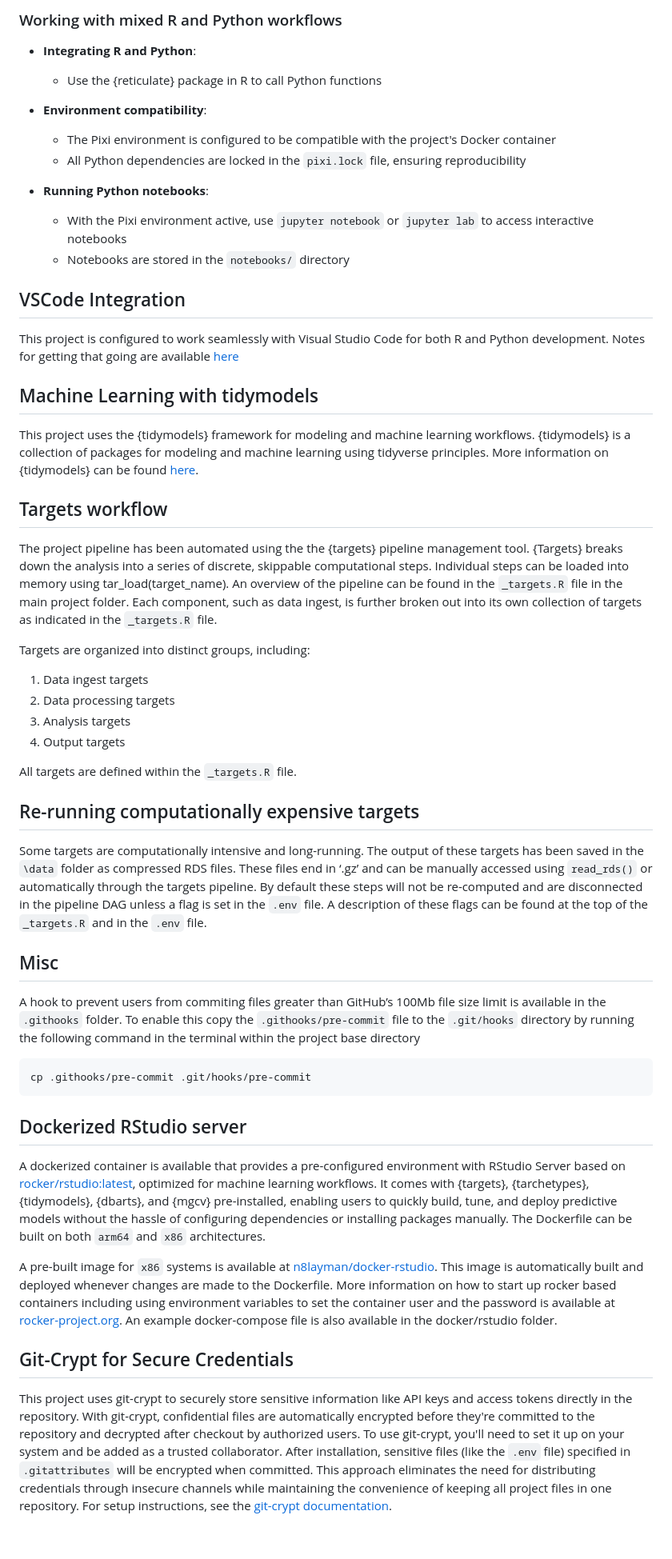
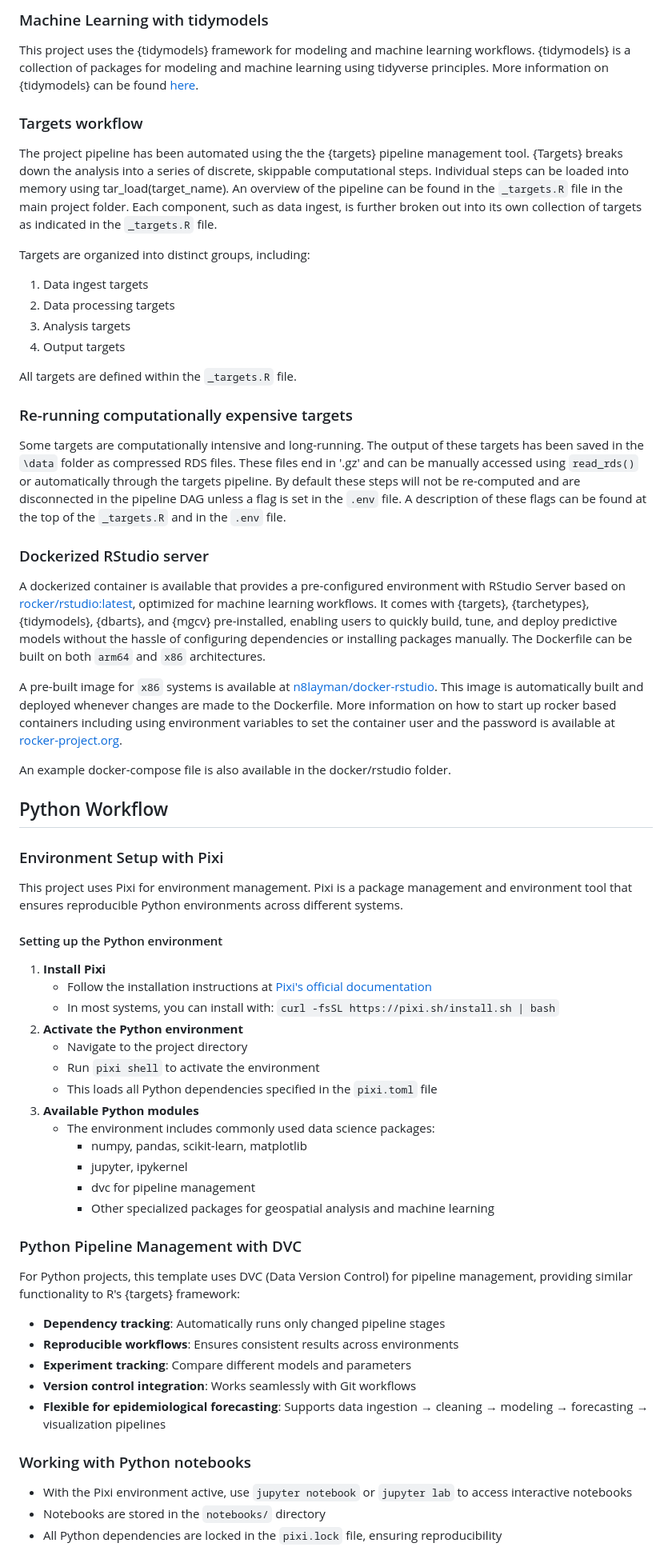
Before and after one commit to n8layman/project-template, a Markdown page: README.md, the part around one of its changes. Shown at 80% size. Drawn GitHub-style; blank space fills up the shorter version.

````diff
--- a/README.md
+++ b/README.md
@@ -112,28 +115,7 @@ This project also sets the stage for Python-based workflows that use Pixi for en
-### Working with mixed R and Python workflows
-
-- **Integrating R and Python**:
-
-  - Use the {reticulate} package in R to call Python functions
-
-- **Environment compatibility**:
-
-  - The Pixi environment is configured to be compatible with the project's Docker container
-  - All Python dependencies are locked in the `pixi.lock` file, ensuring reproducibility
-
-- **Running Python notebooks**:
-  - With the Pixi environment active, use `jupyter notebook` or `jupyter lab` to access interactive notebooks
-  - Notebooks are stored in the `notebooks/` directory
-
-## VSCode Integration
-
-This project is configured to work seamlessly with Visual Studio Code for both R and Python development. Notes for getting that going are available [here](resources/notes/vscode_setup.md)
-
-## Machine Learning with tidymodels
-
+### Machine Learning with tidymodels
 This project uses the {tidymodels} framework for modeling and machine learning workflows. {tidymodels} is a collection of packages for modeling and machine learning using tidyverse principles. More information on {tidymodels} can be found [here](https://rviews.rstudio.com/2019/06/19/a-gentle-intro-to-tidymodels/).
 
-## Targets workflow
-
+### Targets workflow
 The project pipeline has been automated using the the {targets} pipeline
 management tool. {Targets} breaks down the analysis into a series of
 discrete, skippable computational steps. Individual steps can be loaded
@@ -143,7 +125,6 @@ component, such as data ingest, is further broken out into its own
 collection of targets as indicated in the `_targets.R` file.
 
 Targets are organized into distinct groups, including:
-
 1.  Data ingest targets
 2.  Data processing targets
 3.  Analysis targets
@@ -151,31 +132,17 @@ Targets are organized into distinct groups, including:
 
 All targets are defined within the `_targets.R` file.
 
-## Re-running computationally expensive targets
-
+### Re-running computationally expensive targets
 Some targets are computationally intensive and long-running. The output
 of these targets has been saved in the `\data` folder as compressed RDS
-files. These files end in ‘.gz’ and can be manually accessed using
+files. These files end in '.gz' and can be manually accessed using
 `read_rds()` or automatically through the targets pipeline. By default
 these steps will not be re-computed and are disconnected in the pipeline
 DAG unless a flag is set in the `.env` file. A description of these
 flags can be found at the top of the `_targets.R` and in the `.env`
 file.
 
-## Misc
-
-A hook to prevent users from commiting files greater than GitHub’s 100Mb
-file size limit is available in the `.githooks` folder. To enable this
-copy the `.githooks/pre-commit` file to the `.git/hooks` directory by
-running the following command in the terminal within the project base
-directory
-
-```
-cp .githooks/pre-commit .git/hooks/pre-commit
-```
-
-## Dockerized RStudio server
-
+### Dockerized RStudio server
 A dockerized container is available that provides a pre-configured
 environment with RStudio Server based on
 [rocker/rstudio:latest](https://rocker-project.org/images/versioned/rstudio.html),
@@ -193,9 +160,41 @@ to the Dockerfile. More information on how to start up rocker based
 containers including using environment variables to set the container
 user and the password is available at
 [rocker-project.org](https://rocker-project.org/images/versioned/rstudio.html).
+
 An example docker-compose file is also available in the
 docker/rstudio folder.
 
-## Git-Crypt for Secure Credentials
+## Python Workflow
 
-This project uses git-crypt to securely store sensitive information like API keys and access tokens directly in the repository. With git-crypt, confidential files are automatically encrypted before they're committed to the repository and decrypted after checkout by authorized users. To use git-crypt, you'll need to set it up on your system and be added as a trusted collaborator. After installation, sensitive files (like the `.env` file) specified in `.gitattributes` will be encrypted when committed. This approach eliminates the need for distributing credentials through insecure channels while maintaining the convenience of keeping all project files in one repository. For setup instructions, see the [git-crypt documentation](https://github.com/AGWA/git-crypt).
+### Environment Setup with Pixi
+This project uses Pixi for environment management. Pixi is a package management and environment tool that ensures reproducible Python environments across different systems.
+
+#### Setting up the Python environment
+1. **Install Pixi**
+   - Follow the installation instructions at [Pixi's official documentation](https://pixi.sh/latest/)
+   - In most systems, you can install with: `curl -fsSL https://pixi.sh/install.sh | bash`
+2. **Activate the Python environment**
+   - Navigate to the project directory
+   - Run `pixi shell` to activate the environment
+   - This loads all Python dependencies specified in the `pixi.toml` file
+3. **Available Python modules**
+   - The environment includes commonly used data science packages:
+     - numpy, pandas, scikit-learn, matplotlib
+     - jupyter, ipykernel
+     - dvc for pipeline management
+     - Other specialized packages for geospatial analysis and machine learning
+
+### Python Pipeline Management with DVC
+For Python projects, this template uses DVC (Data Version Control) for pipeline management, providing similar functionality to R's {targets} framework:
+
+- **Dependency tracking**: Automatically runs only changed pipeline stages
+- **Reproducible workflows**: Ensures consistent results across environments
+- **Experiment tracking**: Compare different models and parameters
+- **Version control integration**: Works seamlessly with Git workflows
+- **Flexible for epidemiological forecasting**: Supports data ingestion → cleaning → modeling → forecasting → visualization pipelines
+
+### Working with Python notebooks
+- With the Pixi environment active, use `jupyter notebook` or `jupyter lab` to access interactive notebooks
+- Notebooks are stored in the `notebooks/` directory
+- All Python dependencies are locked in the `pixi.lock` file, ensuring reproducibility
+
````
Also changed, not shown: other parts of README.md (+83 -76 lines).
